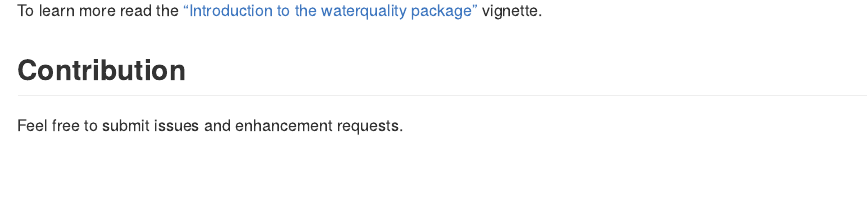
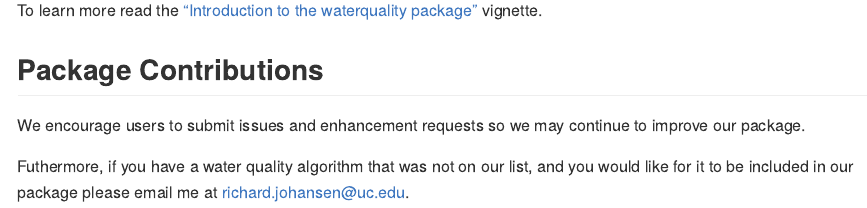
Before and after one commit to RAJohansen/waterquality, an R Markdown document (README.Rmd): the page in a window 1100 px wide, from 940 px down. Rendered offline with R 4.5, knitr and Pandoc, with nearby package versions; some code elsewhere in the file could not run offline; badge pictures from the web are left out.

Commit message:
Updated Read.me

```diff
--- a/README.Rmd
+++ b/README.Rmd
@@ -46,6 +46,8 @@ plot(s2_two_alg)
 
 To learn more read the ["Introduction to the waterquality package"](https://rajohansen.github.io/waterquality/articles/waterquality_vignette.html) vignette.
 
-## Contribution
+## Package Contributions
 
-Feel free to submit issues and enhancement requests.
+We encourage users to submit issues and enhancement requests so we may continue to improve our package.
+
+Futhermore, if you have a water quality algorithm that was not on our list, and you would like for it to be included in our package please email me at richard.johansen@uc.edu.
```
